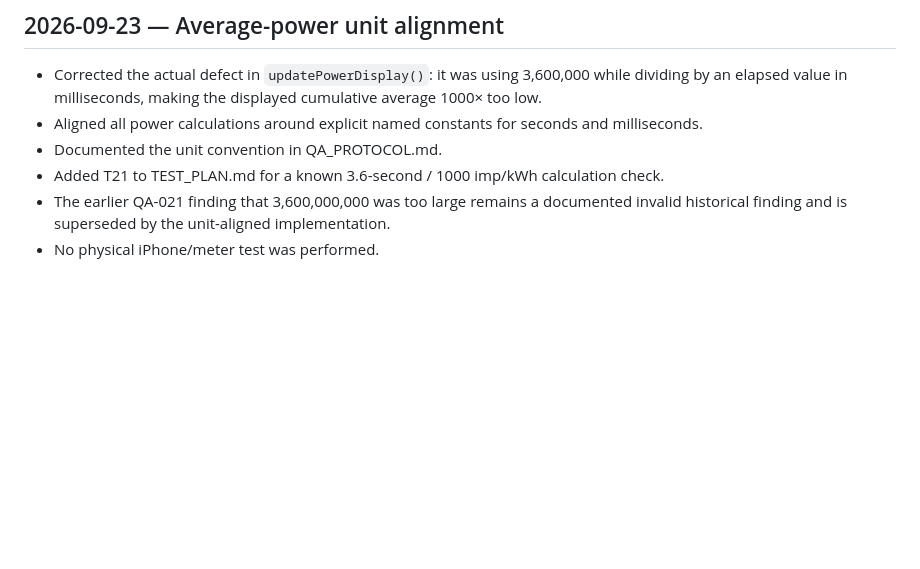
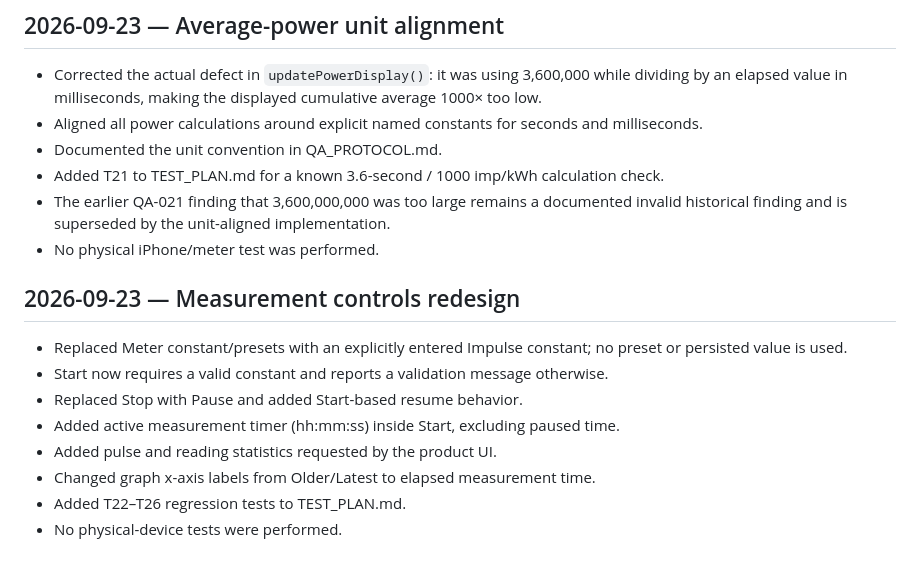
Before and after one commit to catatrifan/Meter-flash-detector, a Markdown page: qa/HISTORY.md, the part around the change. Drawn GitHub-style; blank space fills up the shorter version.

Commit message:
Record measurement-control redesign

```diff
--- a/qa/HISTORY.md
+++ b/qa/HISTORY.md
@@ -94,3 +94,14 @@
 - Added T21 to TEST_PLAN.md for a known 3.6-second / 1000 imp/kWh calculation check.
 - The earlier QA-021 finding that 3,600,000,000 was too large remains a documented invalid historical finding and is superseded by the unit-aligned implementation.
 - No physical iPhone/meter test was performed.
+
+
+## 2026-09-23 — Measurement controls redesign
+- Replaced Meter constant/presets with an explicitly entered Impulse constant; no preset or persisted value is used.
+- Start now requires a valid constant and reports a validation message otherwise.
+- Replaced Stop with Pause and added Start-based resume behavior.
+- Added active measurement timer (hh:mm:ss) inside Start, excluding paused time.
+- Added pulse and reading statistics requested by the product UI.
+- Changed graph x-axis labels from Older/Latest to elapsed measurement time.
+- Added T22–T26 regression tests to TEST_PLAN.md.
+- No physical-device tests were performed.
```
